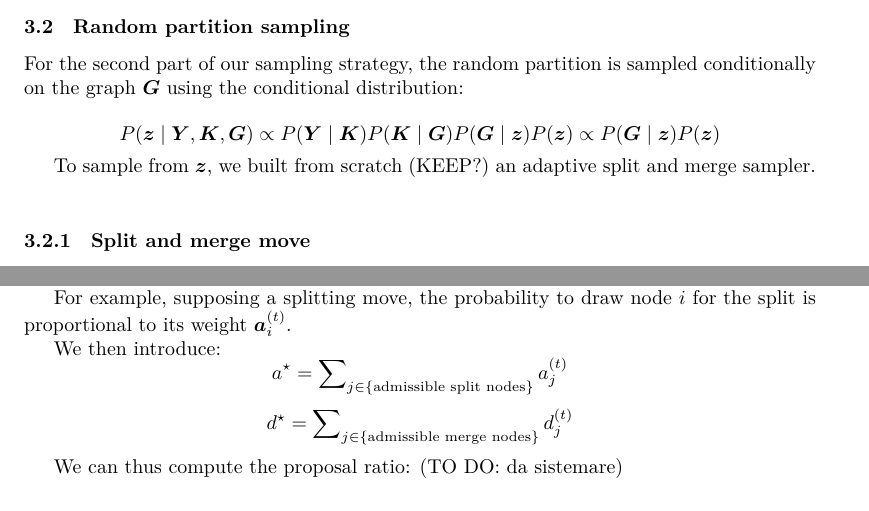
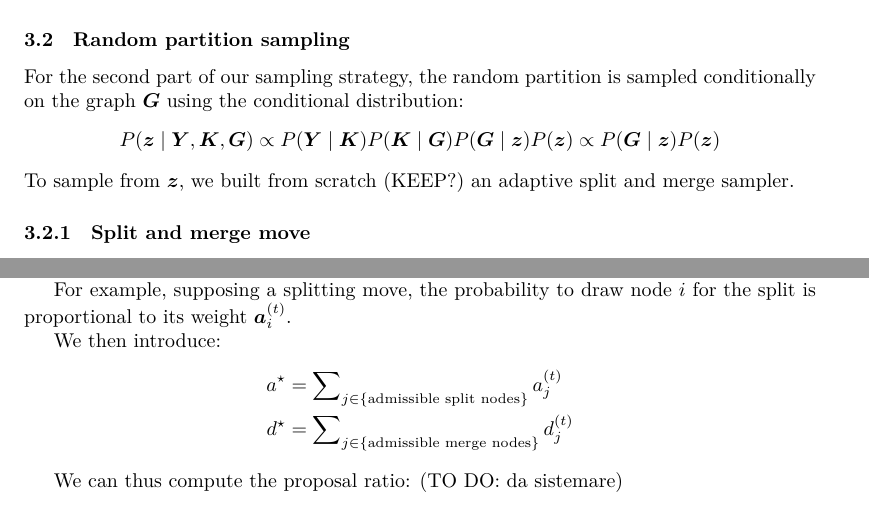
Before and after one commit to teobucci/bayesian-statistics-project, a LaTeX paper (report/main.tex, which reads report/content.tex): two parts of pages 4 and 5 of 9, joined at a grey line, cut so that both start at the same text. Compiled offline with XeLaTeX.

Commit message:
Write using equation and align

```diff
--- a/report/content.tex
+++ b/report/content.tex
@@ -58,11 +58,10 @@ $\alpha$ and $\beta$ are the parameters of the Beta distribution of $Q_{uv}\vert
 
 \subsection{Random partition sampling}
 For the second part of our sampling strategy, the random partition is sampled conditionally on the graph $\bm{G}$ using the conditional distribution:
-
-$$ \small P(\bm{z} \mid \bm{Y},\bm{K},\bm{G}) \propto P(\bm{Y} \mid \bm{K})P(\bm{K} \mid \bm{G})P(\bm{G} \mid \bm{z})P(\bm{z}) \propto P(\bm{G} \mid \bm{z})P(\bm{z}) $$
-
+\begin{equation*}
+    \small P(\bm{z} \mid \bm{Y},\bm{K},\bm{G}) \propto P(\bm{Y} \mid \bm{K})P(\bm{K} \mid \bm{G})P(\bm{G} \mid \bm{z})P(\bm{z}) \propto P(\bm{G} \mid \bm{z})P(\bm{z})
+\end{equation*}
 To sample from $\bm{z}$, we built from scratch (KEEP?) an adaptive split and merge sampler.
-\newline
 
 \subsubsection{Split and merge move}
 
@@ -105,7 +104,11 @@ They are unnormalized discrete densities that are used to choose the node to per
 
 For example, supposing a splitting move, the probability to draw node $i$ for the split is proportional to its weight $\bm{a}_{i}^{(t)}$.
 
- We then introduce: $$a^{\star} = \sum\nolimits_{j\in \{\text{admissible split nodes}\}}{a_{j}^{(t)}}$$  $$d^{\star} = \sum\nolimits_{j\in \{\text{admissible merge nodes}\}}{d_{j}^{(t)}}$$
+We then introduce:
+\begin{align*}
+    a^{\star} &= \sum\nolimits_{j\in \{\text{admissible split nodes}\}}{a_{j}^{(t)}}\\
+    d^{\star} &= \sum\nolimits_{j\in \{\text{admissible merge nodes}\}}{d_{j}^{(t)}}
+\end{align*}
 
 We can thus compute the proposal ratio: (TO DO: da sistemare)
 \[
```
Also changed, not shown: report/content.tex (2 more changed lines).
